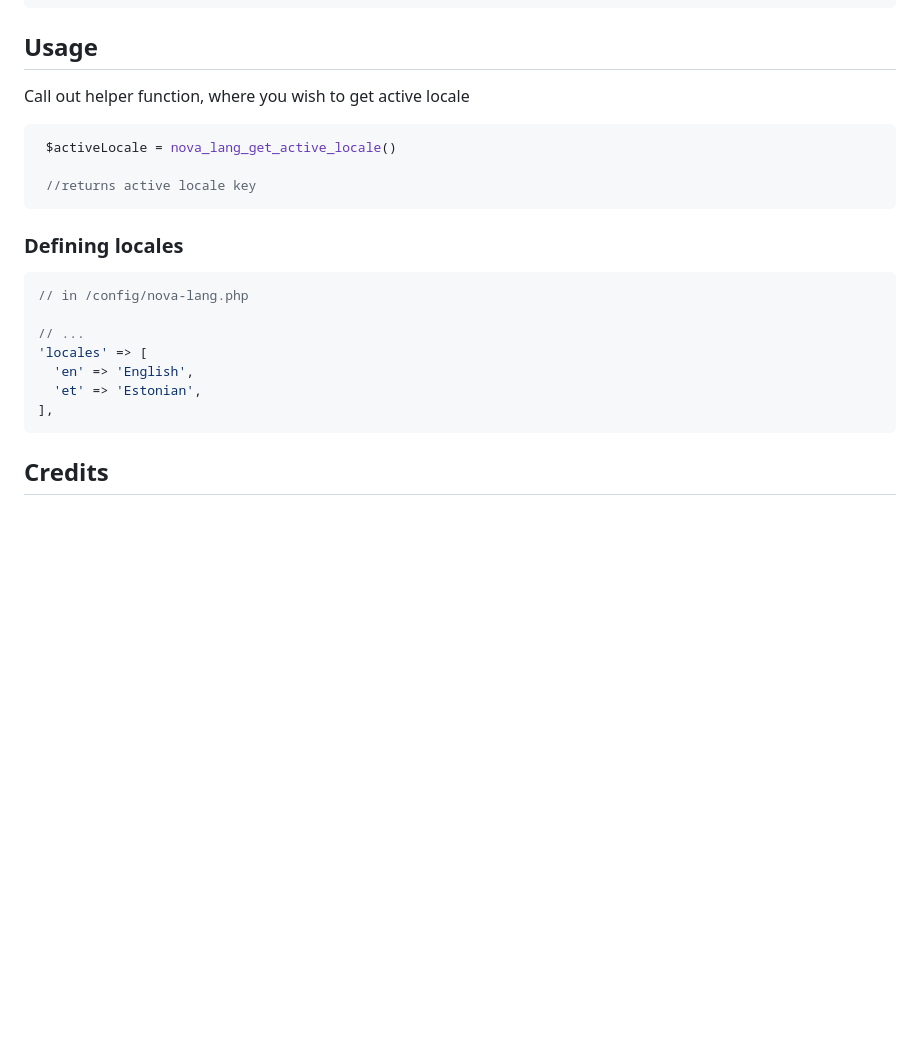
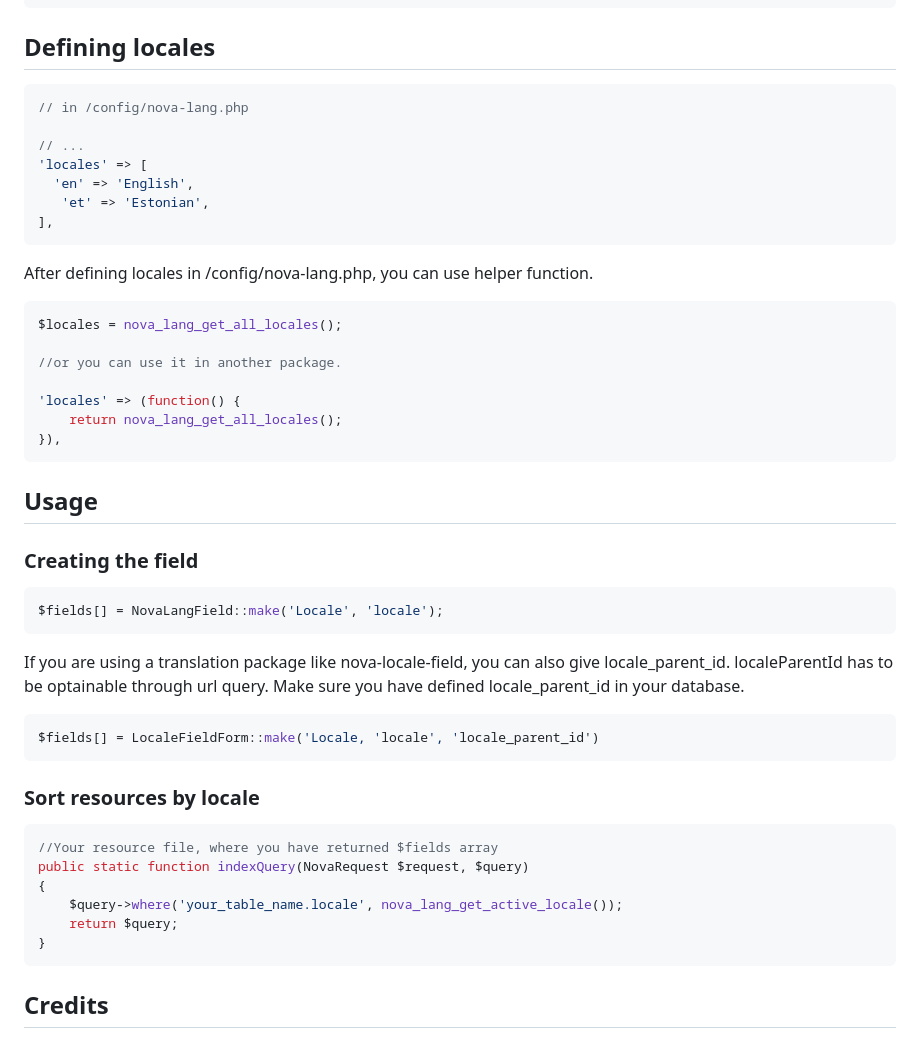
Before and after one commit to outl1ne/nova-lang, a Markdown page: README.md, the part around one of its changes. Drawn GitHub-style; blank space fills up the shorter version.

````diff
--- a/README.md
+++ b/README.md
@@ -44,18 +37,7 @@ public function tools()
 }
 ```
 
-
-## Usage
-
-Call out helper function, where you wish to get active locale
-```php
- $activeLocale = nova_lang_get_active_locale()
-
- //returns active locale key
-```
-
-### Defining locales
-
+## Defining locales
 
 ```php
 // in /config/nova-lang.php
@@ -63,8 +45,46 @@ Call out helper function, where you wish to get active locale
 // ...
 'locales' => [
   'en' => 'English',
-  'et' => 'Estonian',
+   'et' => 'Estonian',
 ],
+```
+
+After defining locales in /config/nova-lang.php, you can use helper function.
+
+```php
+$locales = nova_lang_get_all_locales();
+
+//or you can use it in another package.
+
+'locales' => (function() {
+    return nova_lang_get_all_locales();
+}),
+```
+
+## Usage
+
+### Creating the field
+
+```php
+$fields[] = NovaLangField::make('Locale', 'locale');
+```
+
+If you are using a translation package like nova-locale-field, you can also give
+locale_parent_id. localeParentId has to be optainable through url query. Make sure you have defined locale_parent_id in your database.
+
+```php
+$fields[] = LocaleFieldForm::make('Locale, 'locale', 'locale_parent_id')
+```
+
+### Sort resources by locale
+
+```php
+//Your resource file, where you have returned $fields array
+public static function indexQuery(NovaRequest $request, $query)
+{
+    $query->where('your_table_name.locale', nova_lang_get_active_locale());
+    return $query;
+}
 ```
 
 ## Credits
````
Also changed, not shown: other parts of README.md (+11 -18 lines), CHANGELOG.md (added, +31 -0 lines), docs/novalang.gif (added).
